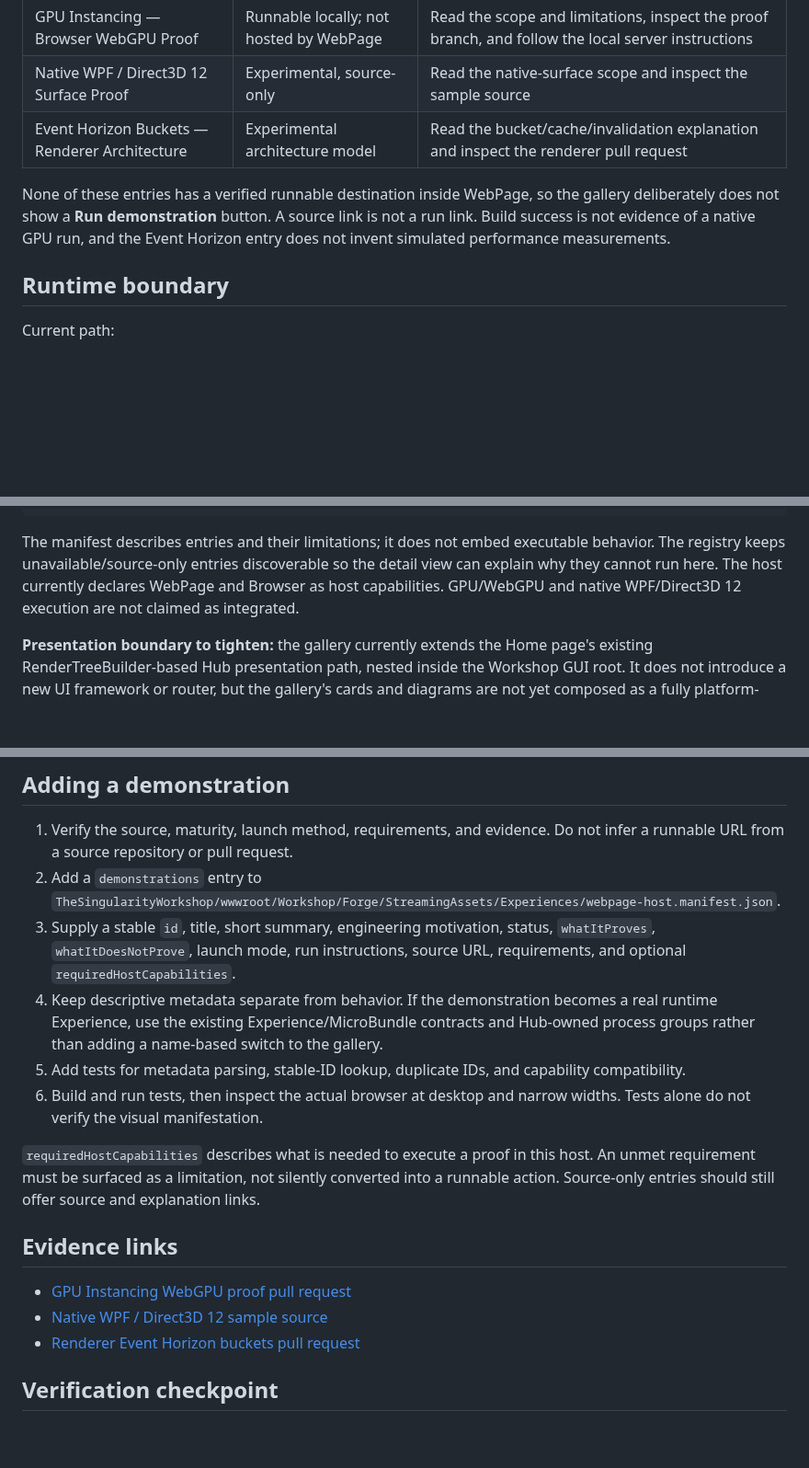
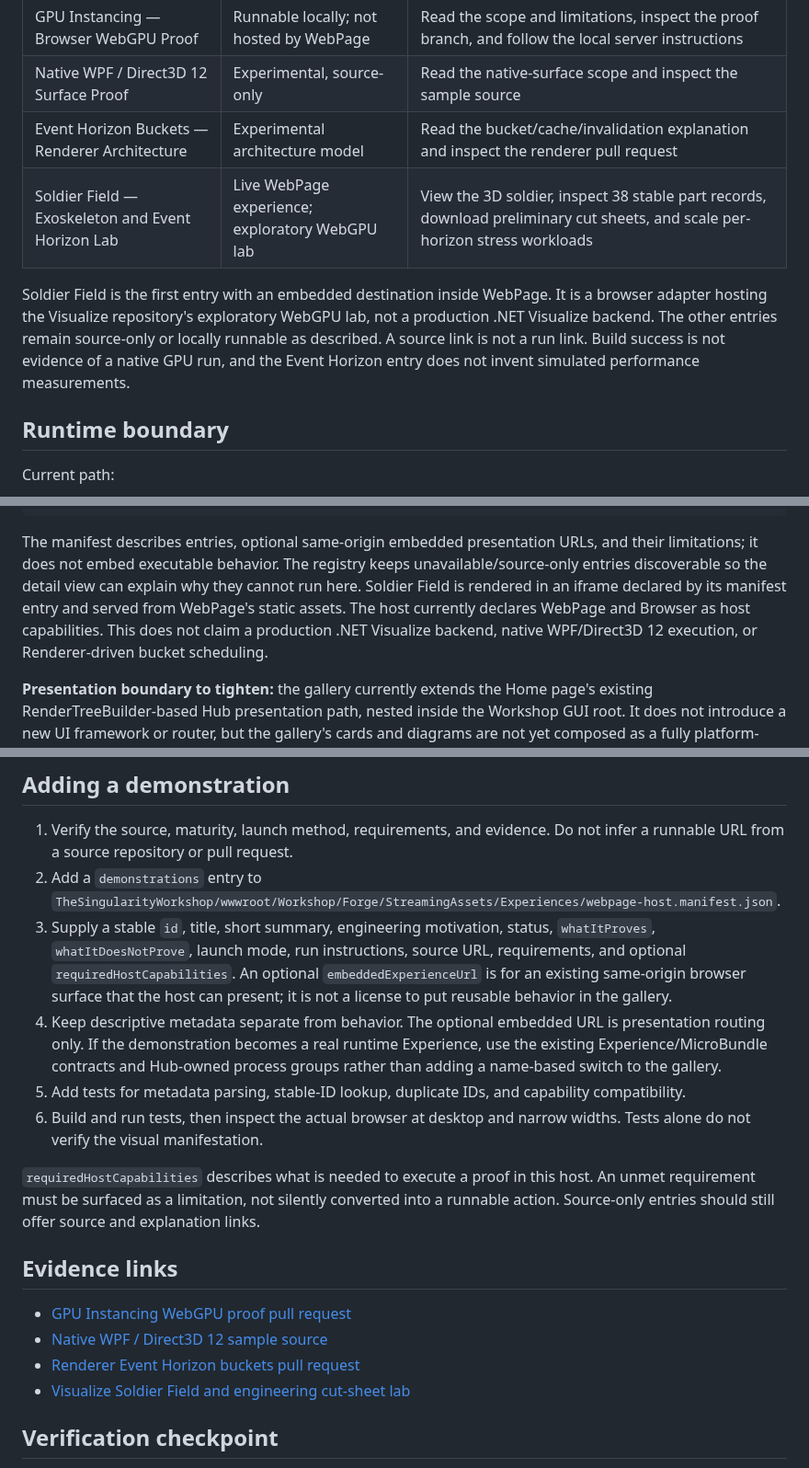
Before and after one commit to TrentBest/WebPage, a Markdown page: docs/DEMONSTRATIONS.md, 3 parts joined by grey strips. Shown at 92% size. Rendered like a GitHub page; blank space fills up the shorter version.

Commit message:
Document manifest-hosted Soldier Field experience

````diff
--- a/docs/DEMONSTRATIONS.md
+++ b/docs/DEMONSTRATIONS.md
@@ -9,8 +9,9 @@ The Demonstrations gallery is a WebPage-hosted Experience, not a separate demo s
 | GPU Instancing — Browser WebGPU Proof | Runnable locally; not hosted by WebPage | Read the scope and limitations, inspect the proof branch, and follow the local server instructions |
 | Native WPF / Direct3D 12 Surface Proof | Experimental, source-only | Read the native-surface scope and inspect the sample source |
 | Event Horizon Buckets — Renderer Architecture | Experimental architecture model | Read the bucket/cache/invalidation explanation and inspect the renderer pull request |
+| Soldier Field — Exoskeleton and Event Horizon Lab | Live WebPage experience; exploratory WebGPU lab | View the 3D soldier, inspect 38 stable part records, download preliminary cut sheets, and scale per-horizon stress workloads |
 
-None of these entries has a verified runnable destination inside WebPage, so the gallery deliberately does not show a **Run demonstration** button. A source link is not a run link. Build success is not evidence of a native GPU run, and the Event Horizon entry does not invent simulated performance measurements.
+Soldier Field is the first entry with an embedded destination inside WebPage. It is a browser adapter hosting the Visualize repository's exploratory WebGPU lab, not a production .NET Visualize backend. The other entries remain source-only or locally runnable as described. A source link is not a run link. Build success is not evidence of a native GPU run, and the Event Horizon entry does not invent simulated performance measurements.
 
 ## Runtime boundary
 
@@ -32,7 +33,7 @@ DemonstrationRegistry (manifest-backed metadata discovery)
 Home's existing Hub presentation adapter
 ```
 
-The manifest describes entries and their limitations; it does not embed executable behavior. The registry keeps unavailable/source-only entries discoverable so the detail view can explain why they cannot run here. The host currently declares WebPage and Browser as host capabilities. GPU/WebGPU and native WPF/Direct3D 12 execution are not claimed as integrated.
+The manifest describes entries, optional same-origin embedded presentation URLs, and their limitations; it does not embed executable behavior. The registry keeps unavailable/source-only entries discoverable so the detail view can explain why they cannot run here. Soldier Field is rendered in an iframe declared by its manifest entry and served from WebPage's static assets. The host currently declares WebPage and Browser as host capabilities. This does not claim a production .NET Visualize backend, native WPF/Direct3D 12 execution, or Renderer-driven bucket scheduling.
 
 **Presentation boundary to tighten:** the gallery currently extends the Home page's existing RenderTreeBuilder-based Hub presentation path, nested inside the Workshop GUI root. It does not introduce a new UI framework or router, but the gallery's cards and diagrams are not yet composed as a fully platform-neutral GUI builder tree. Before claiming that boundary complete, inspect the current GUI builder/rendering contract and add a reusable link/action primitive if the existing vocabulary cannot express navigation safely.
 
@@ -42,8 +43,8 @@ The manifest describes entries and their limitations; it does not embed executab
 
 1. Verify the source, maturity, launch method, requirements, and evidence. Do not infer a runnable URL from a source repository or pull request.
 2. Add a `demonstrations` entry to `TheSingularityWorkshop/wwwroot/Workshop/Forge/StreamingAssets/Experiences/webpage-host.manifest.json`.
-3. Supply a stable `id`, title, short summary, engineering motivation, status, `whatItProves`, `whatItDoesNotProve`, launch mode, run instructions, source URL, requirements, and optional `requiredHostCapabilities`.
-4. Keep descriptive metadata separate from behavior. If the demonstration becomes a real runtime Experience, use the existing Experience/MicroBundle contracts and Hub-owned process groups rather than adding a name-based switch to the gallery.
+3. Supply a stable `id`, title, short summary, engineering motivation, status, `whatItProves`, `whatItDoesNotProve`, launch mode, run instructions, source URL, requirements, and optional `requiredHostCapabilities`. An optional `embeddedExperienceUrl` is for an existing same-origin browser surface that the host can present; it is not a license to put reusable behavior in the gallery.
+4. Keep descriptive metadata separate from behavior. The optional embedded URL is presentation routing only. If the demonstration becomes a real runtime Experience, use the existing Experience/MicroBundle contracts and Hub-owned process groups rather than adding a name-based switch to the gallery.
 5. Add tests for metadata parsing, stable-ID lookup, duplicate IDs, and capability compatibility.
 6. Build and run tests, then inspect the actual browser at desktop and narrow widths. Tests alone do not verify the visual manifestation.
 
@@ -54,6 +55,7 @@ The manifest describes entries and their limitations; it does not embed executab
 - [GPU Instancing WebGPU proof pull request](https://github.com/TrentBest/TheSingularityWorkshop.Visualize/pull/5)
 - [Native WPF / Direct3D 12 sample source](https://github.com/TrentBest/TheSingularityWorkshop.Visualize/tree/development/samples/WpfD3D12Proof)
 - [Renderer Event Horizon buckets pull request](https://github.com/TrentBest/TheSingularityWorkshop.Renderer/pull/8)
+- [Visualize Soldier Field and engineering cut-sheet lab](https://github.com/TrentBest/TheSingularityWorkshop.Visualize/pull/7)
 
 ## Verification checkpoint
 
````
